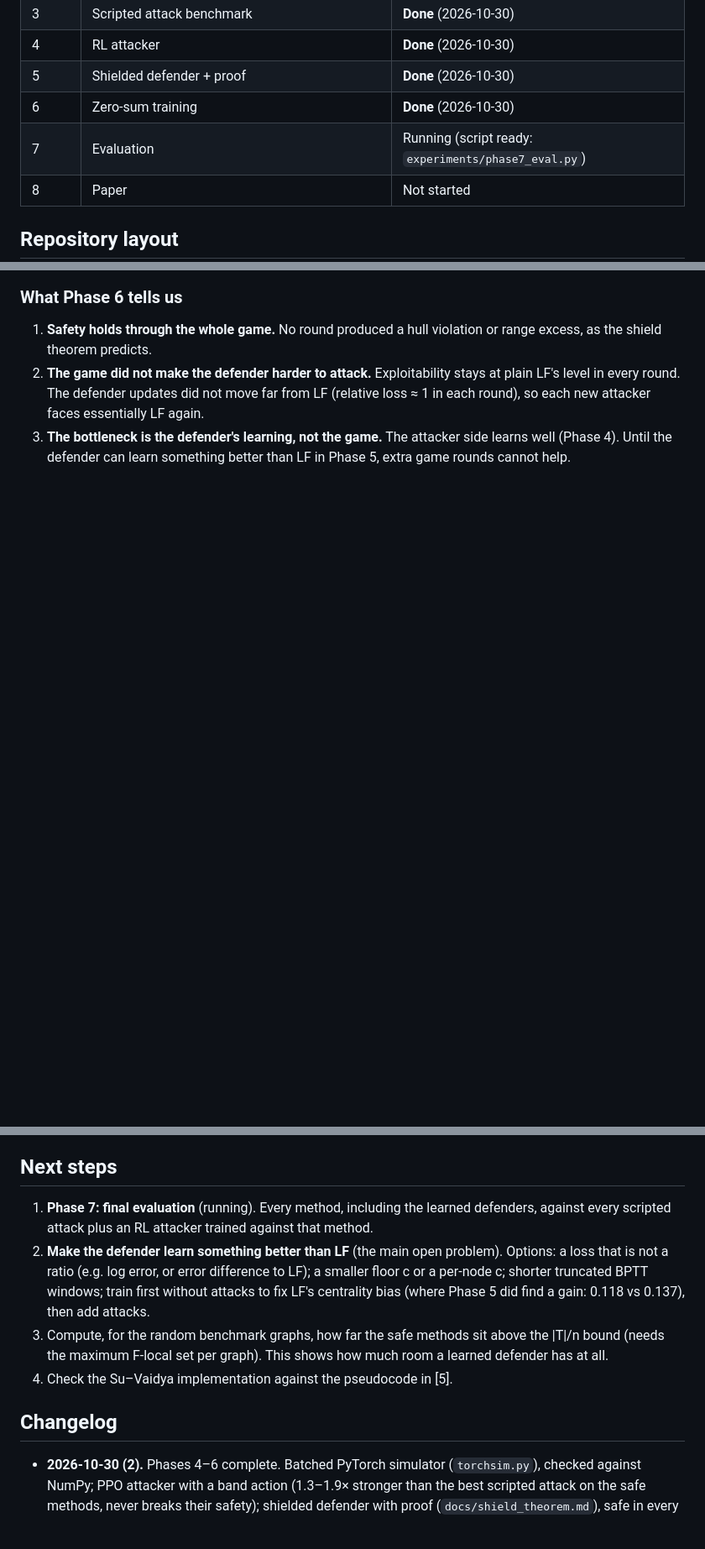
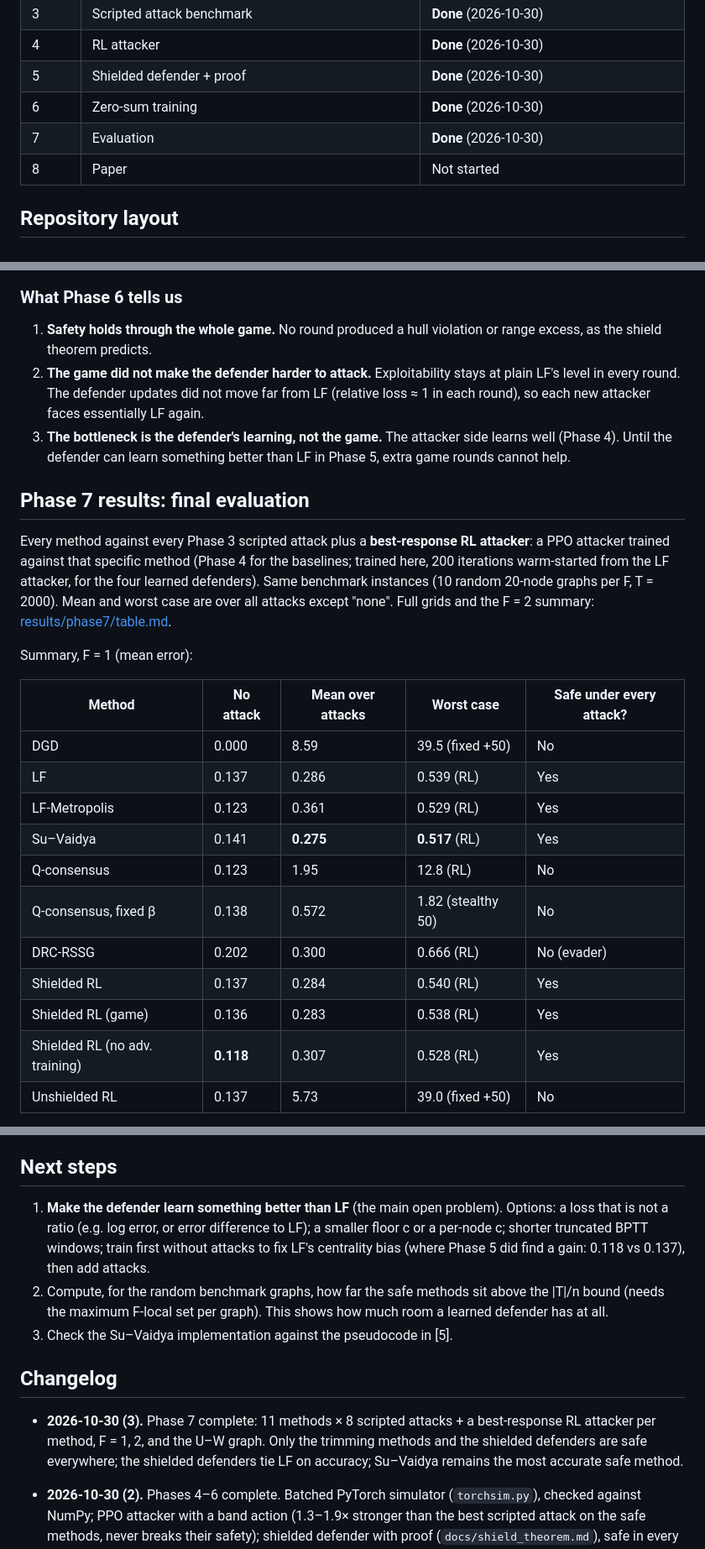
Before and after one commit to agniva22/Adv-Agent, a Markdown page: IMPLEMENTATION.md, 3 parts joined by grey strips. Shown at 84% size. Drawn GitHub-style; blank space fills up the shorter version.

```diff
--- a/IMPLEMENTATION.md
+++ b/IMPLEMENTATION.md
@@ -13,7 +13,7 @@ Progress on the implementation and validation of the [research proposal](README.
 | 4 | RL attacker | **Done** (2026-10-30) |
 | 5 | Shielded defender + proof | **Done** (2026-10-30) |
 | 6 | Zero-sum training | **Done** (2026-10-30) |
-| 7 | Evaluation | Running (script ready: `experiments/phase7_eval.py`) |
+| 7 | Evaluation | **Done** (2026-10-30) |
 | 8 | Paper | Not started |
 
 ## Repository layout
@@ -309,3 +310,23 @@ Alternating best responses with a growing attacker population (a simple PSRO). R
 2. **The game did not make the defender harder to attack.** Exploitability stays at plain LF's level in every round. The defender updates did not move far from LF (relative loss ≈ 1 in each round), so each new attacker faces essentially LF again.
 3. **The bottleneck is the defender's learning, not the game.** The attacker side learns well (Phase 4). Until the defender can learn something better than LF in Phase 5, extra game rounds cannot help.
 
+## Phase 7 results: final evaluation
+
+Every method against every Phase 3 scripted attack plus a **best-response RL attacker**: a PPO attacker trained against that specific method (Phase 4 for the baselines; trained here, 200 iterations warm-started from the LF attacker, for the four learned defenders). Same benchmark instances (10 random 20-node graphs per F, T = 2000). Mean and worst case are over all attacks except "none". Full grids and the F = 2 summary: [results/phase7/table.md](results/phase7/table.md).
+
+Summary, F = 1 (mean error):
+
+| Method | No attack | Mean over attacks | Worst case | Safe under every attack? |
+|---|---|---|---|---|
+| DGD | 0.000 | 8.59 | 39.5 (fixed +50) | No |
+| LF | 0.137 | 0.286 | 0.539 (RL) | Yes |
+| LF-Metropolis | 0.123 | 0.361 | 0.529 (RL) | Yes |
+| Su–Vaidya | 0.141 | **0.275** | **0.517** (RL) | Yes |
+| Q-consensus | 0.123 | 1.95 | 12.8 (RL) | No |
+| Q-consensus, fixed β | 0.138 | 0.572 | 1.82 (stealthy 50) | No |
+| DRC-RSSG | 0.202 | 0.300 | 0.666 (RL) | No (evader) |
+| Shielded RL | 0.137 | 0.284 | 0.540 (RL) | Yes |
+| Shielded RL (game) | 0.136 | 0.283 | 0.538 (RL) | Yes |
+| Shielded RL (no adv. training) | **0.118** | 0.307 | 0.528 (RL) | Yes |
+| Unshielded RL | 0.137 | 5.73 | 39.0 (fixed +50) | No |
+
@@ -322,12 +357,13 @@ These were not obvious from the paper and affect later phases.
 
 ## Next steps
 
-1. **Phase 7: final evaluation** (running). Every method, including the learned defenders, against every scripted attack plus an RL attacker trained against that method.
-2. **Make the defender learn something better than LF** (the main open problem). Options: a loss that is not a ratio (e.g. log error, or error difference to LF); a smaller floor c or a per-node c; shorter truncated BPTT windows; train first without attacks to fix LF's centrality bias (where Phase 5 did find a gain: 0.118 vs 0.137), then add attacks.
-3. Compute, for the random benchmark graphs, how far the safe methods sit above the |T|/n bound (needs the maximum F-local set per graph). This shows how much room a learned defender has at all.
-4. Check the Su–Vaidya implementation against the pseudocode in [5].
+1. **Make the defender learn something better than LF** (the main open problem). Options: a loss that is not a ratio (e.g. log error, or error difference to LF); a smaller floor c or a per-node c; shorter truncated BPTT windows; train first without attacks to fix LF's centrality bias (where Phase 5 did find a gain: 0.118 vs 0.137), then add attacks.
+2. Compute, for the random benchmark graphs, how far the safe methods sit above the |T|/n bound (needs the maximum F-local set per graph). This shows how much room a learned defender has at all.
+3. Check the Su–Vaidya implementation against the pseudocode in [5].
 
 ## Changelog
+
+- **2026-10-30 (3).** Phase 7 complete: 11 methods × 8 scripted attacks + a best-response RL attacker per method, F = 1, 2, and the U–W graph. Only the trimming methods and the shielded defenders are safe everywhere; the shielded defenders tie LF on accuracy; Su–Vaidya remains the most accurate safe method.
 
 - **2026-10-30 (2).** Phases 4–6 complete. Batched PyTorch simulator (`torchsim.py`), checked against NumPy; PPO attacker with a band action (1.3–1.9× stronger than the best scripted attack on the safe methods, never breaks their safety); shielded defender with proof (`docs/shield_theorem.md`), safe in every run but only ~1% better than LF; unshielded ablation captured by a fixed attack; 3-round zero-sum game, exploitability flat at LF's level. Conda environment `advagent` (`environment.yml`).
 
```
Also changed, not shown: other parts of IMPLEMENTATION.md (+16 -1 lines), results/phase7/table.md (added, +83 -0 lines), results/phase7/heatmap.png (added), results/phase7/robustness.png (added), 10 other files.
